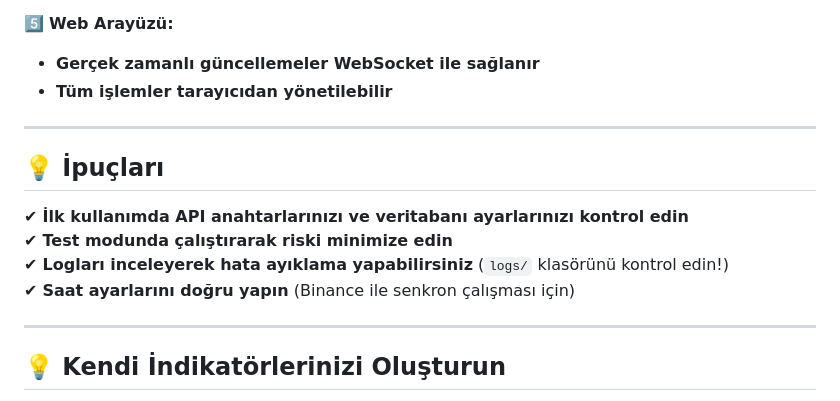
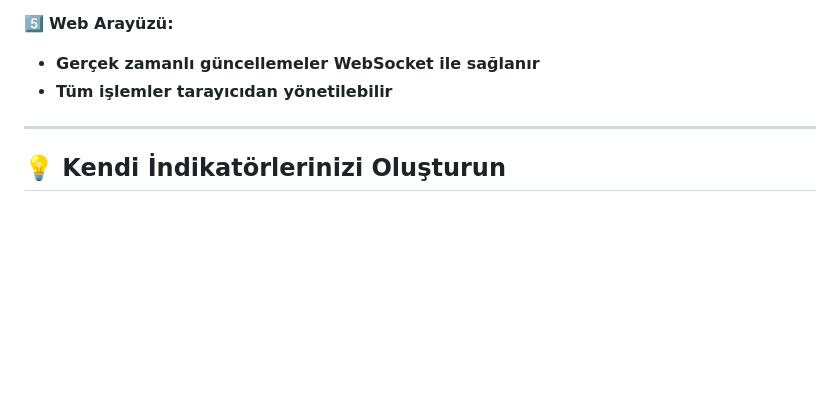
Before and after one commit to krstalacam/AutoCryptoTrader, a Markdown page: readME.md, the part around the change printed below. Drawn GitHub-style; blank space fills up the shorter version.

```diff
--- a/readME.md
+++ b/readME.md
@@ -142,15 +148,6 @@ Tüm işlemleri tarayıcınızdan yönetebilirsiniz! 🚀
 
 ---
 
-## 💡 İpuçları
-
-✔ **İlk kullanımda API anahtarlarınızı ve veritabanı ayarlarınızı kontrol edin**
-✔ **Test modunda çalıştırarak riski minimize edin**
-✔ **Logları inceleyerek hata ayıklama yapabilirsiniz** (`logs/` klasörünü kontrol edin!)
-✔ **Saat ayarlarını doğru yapın** (Binance ile senkron çalışması için)
-
----
-
 ## 💡 Kendi İndikatörlerinizi Oluşturun
 
 Bot, mevcut indikatörler ve teknik analiz araçlarıyla hazır bir şekilde gelir, ancak siz **kendi özel göstergelerinizi** oluşturabilir ve test edebilirsiniz! 💻📊
```
Also changed, not shown: other parts of readME.md (+22 -6 lines).
